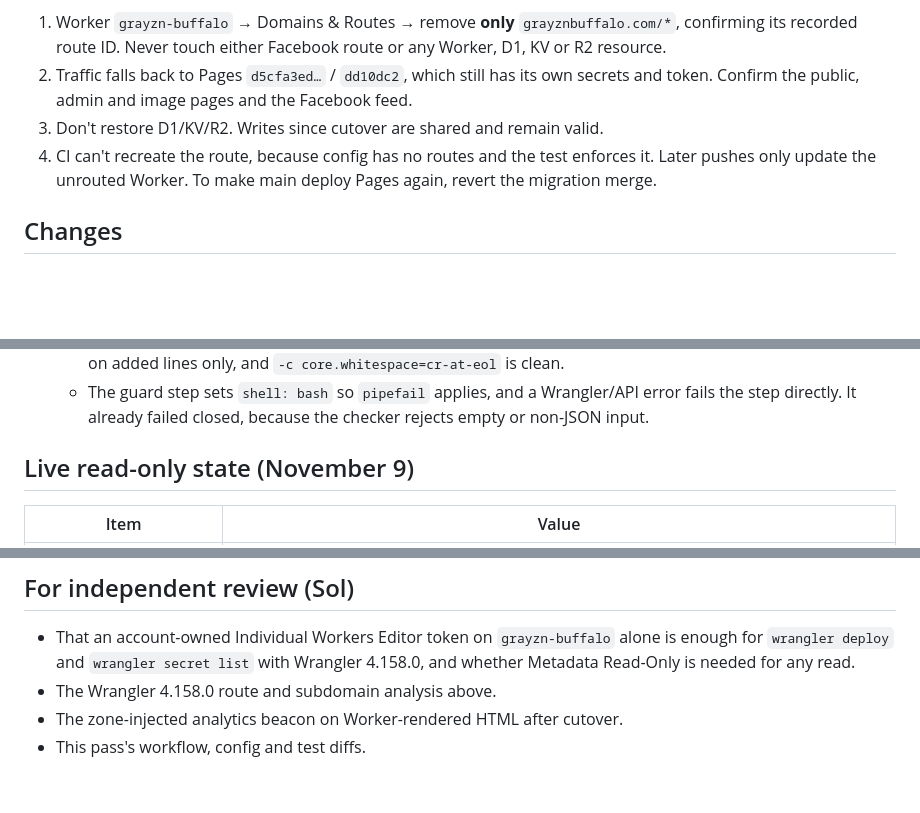
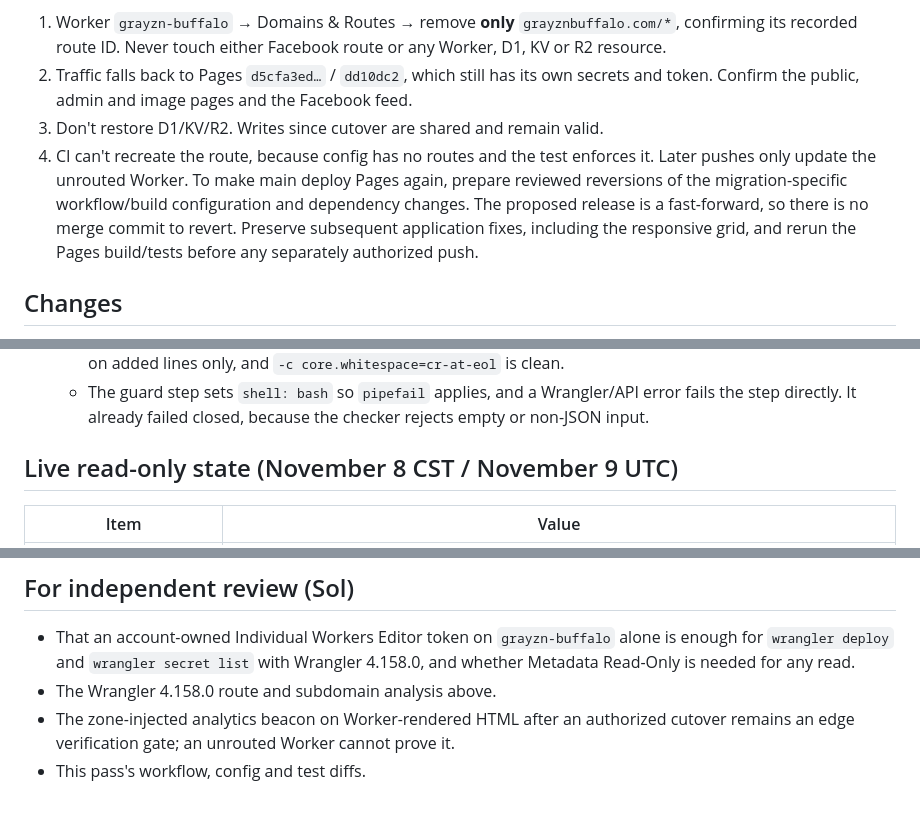
Before and after one commit to joshua-werlein/grayzn-buffalo, a Markdown page: docs/astro-7-release-prep-2026-11-08.md, 3 parts joined by grey strips. GitHub-like rendering; blank space fills up the shorter version.

```diff
--- a/docs/astro-7-release-prep-2026-11-08.md
+++ b/docs/astro-7-release-prep-2026-11-08.md
@@ -155,7 +155,7 @@ Trigger it on public or admin errors, auth, header or cache regressions, image f
 1. Worker `grayzn-buffalo` → Domains & Routes → remove **only** `grayznbuffalo.com/*`, confirming its recorded route ID. Never touch either Facebook route or any Worker, D1, KV or R2 resource.
 2. Traffic falls back to Pages `d5cfa3ed…` / `dd10dc2`, which still has its own secrets and token. Confirm the public, admin and image pages and the Facebook feed.
 3. Don't restore D1/KV/R2. Writes since cutover are shared and remain valid.
-4. CI can't recreate the route, because config has no routes and the test enforces it. Later pushes only update the unrouted Worker. To make main deploy Pages again, revert the migration merge.
+4. CI can't recreate the route, because config has no routes and the test enforces it. Later pushes only update the unrouted Worker. To make main deploy Pages again, prepare reviewed reversions of the migration-specific workflow/build configuration and dependency changes. The proposed release is a fast-forward, so there is no merge commit to revert. Preserve subsequent application fixes, including the responsive grid, and rerun the Pages build/tests before any separately authorized push.
 
 ## Changes
 
@@ -171,7 +171,7 @@ Trigger it on public or admin errors, auth, header or cache regressions, image f
   - `.github/workflows/deploy.yaml`: the 10 LF-only lines added in `914d5f6`/`f55003a` are normalized to CRLF, matching the rest of the file and main. The parsed YAML is unchanged. `git diff --check` reports CR-at-EOL on added lines only, and `-c core.whitespace=cr-at-eol` is clean.
   - The guard step sets `shell: bash` so `pipefail` applies, and a Wrangler/API error fails the step directly. It already failed closed, because the checker rejects empty or non-JSON input.
 
-## Live read-only state (November 9)
+## Live read-only state (November 8 CST / November 9 UTC)
 
 | Item | Value |
 |---|---|
@@ -189,5 +189,5 @@ Trigger it on public or admin errors, auth, header or cache regressions, image f
 
 - That an account-owned Individual Workers Editor token on `grayzn-buffalo` alone is enough for `wrangler deploy` and `wrangler secret list` with Wrangler 4.158.0, and whether Metadata Read-Only is needed for any read.
 - The Wrangler 4.158.0 route and subdomain analysis above.
-- The zone-injected analytics beacon on Worker-rendered HTML after cutover.
+- The zone-injected analytics beacon on Worker-rendered HTML after an authorized cutover remains an edge verification gate; an unrouted Worker cannot prove it.
 - This pass's workflow, config and test diffs.
```
Also changed, not shown: other parts of docs/astro-7-release-prep-2026-11-08.md (+6 -6 lines), docs/astro-7-independent-review-2026-11-08.md (added, +215 -0 lines).
